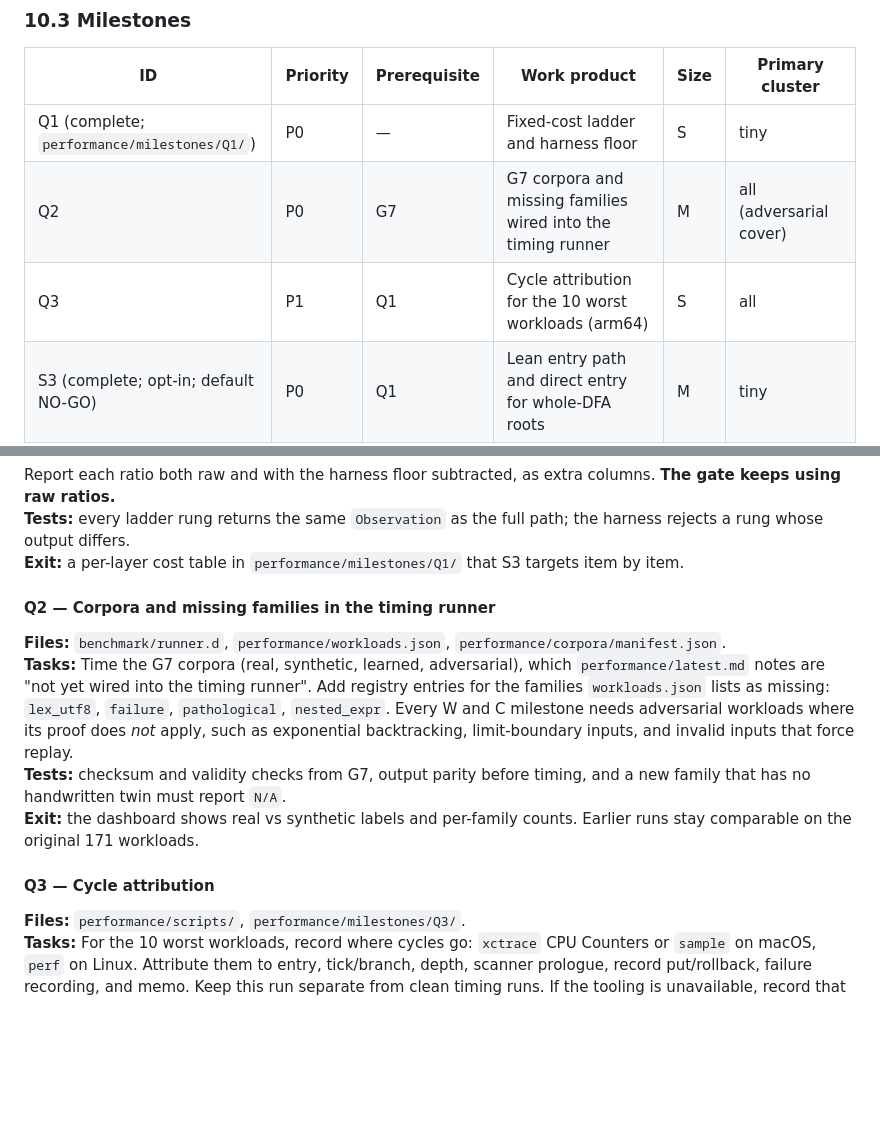
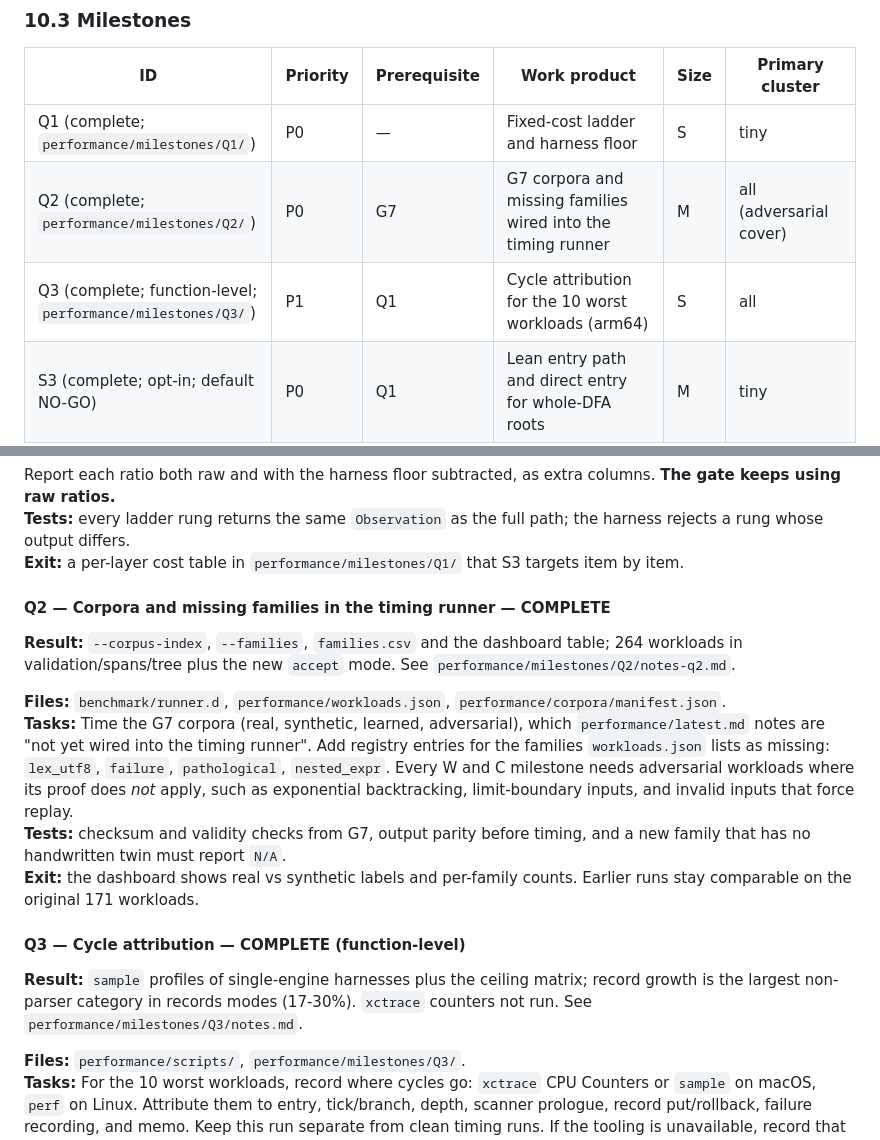
Before and after one commit to rxwxwwxw/triste, a Markdown page: docs/ROADMAP.md, 2 parts joined by grey strips. Drawn GitHub-style; blank space fills up the shorter version.

```diff
--- a/docs/ROADMAP.md
+++ b/docs/ROADMAP.md
@@ -590,8 +590,8 @@ What the generated `direct` code shows (output of `grammar!(Memoization.selectiv
 | ID | Priority | Prerequisite | Work product | Size | Primary cluster |
 |---|---|---|---|---|---|
 | Q1 (complete; `performance/milestones/Q1/`) | P0 | — | Fixed-cost ladder and harness floor | S | tiny |
-| Q2 | P0 | G7 | G7 corpora and missing families wired into the timing runner | M | all (adversarial cover) |
-| Q3 | P1 | Q1 | Cycle attribution for the 10 worst workloads (arm64) | S | all |
+| Q2 (complete; `performance/milestones/Q2/`) | P0 | G7 | G7 corpora and missing families wired into the timing runner | M | all (adversarial cover) |
+| Q3 (complete; function-level; `performance/milestones/Q3/`) | P1 | Q1 | Cycle attribution for the 10 worst workloads (arm64) | S | all |
 | S3 (complete; opt-in; default NO-GO) | P0 | Q1 | Lean entry path and direct entry for whole-DFA roots | M | tiny |
 | S4 (complete; `performance/milestones/S4/`) | P0 | S3 | Scanner calls native to the cursor (no `s.steps`/`s.status` round trip) | S | CSV, JSON, tiny |
 | O1 (NO-GO; `performance/milestones/O1/`) | P0 | A4 | Whole-body DFA for regular leaf-record rules | M | CSV records |
@@ -641,14 +641,18 @@ Report each ratio both raw and with the harness floor subtracted, as extra colum
 **Tests:** every ladder rung returns the same `Observation` as the full path; the harness rejects a rung whose output differs.
 **Exit:** a per-layer cost table in `performance/milestones/Q1/` that S3 targets item by item.
 
-#### Q2 — Corpora and missing families in the timing runner
+#### Q2 — Corpora and missing families in the timing runner — COMPLETE
+
+**Result:** `--corpus-index`, `--families`, `families.csv` and the dashboard table; 264 workloads in validation/spans/tree plus the new `accept` mode. See `performance/milestones/Q2/notes-q2.md`.
 
 **Files:** `benchmark/runner.d`, `performance/workloads.json`, `performance/corpora/manifest.json`.
 **Tasks:** Time the G7 corpora (real, synthetic, learned, adversarial), which `performance/latest.md` notes are "not yet wired into the timing runner". Add registry entries for the families `workloads.json` lists as missing: `lex_utf8`, `failure`, `pathological`, `nested_expr`. Every W and C milestone needs adversarial workloads where its proof does *not* apply, such as exponential backtracking, limit-boundary inputs, and invalid inputs that force replay.
 **Tests:** checksum and validity checks from G7, output parity before timing, and a new family that has no handwritten twin must report `N/A`.
 **Exit:** the dashboard shows real vs synthetic labels and per-family counts. Earlier runs stay comparable on the original 171 workloads.
 
-#### Q3 — Cycle attribution
+#### Q3 — Cycle attribution — COMPLETE (function-level)
+
+**Result:** `sample` profiles of single-engine harnesses plus the ceiling matrix; record growth is the largest non-parser category in records modes (17-30%). `xctrace` counters not run. See `performance/milestones/Q3/notes.md`.
 
 **Files:** `performance/scripts/`, `performance/milestones/Q3/`.
 **Tasks:** For the 10 worst workloads, record where cycles go: `xctrace` CPU Counters or `sample` on macOS, `perf` on Linux. Attribute them to entry, tick/branch, depth, scanner prologue, record put/rollback, failure recording, and memo. Keep this run separate from clean timing runs. If the tooling is unavailable, record that as **not run**.
```
Also changed, not shown: other parts of docs/ROADMAP.md (+16 -8 lines), 1 other file.
